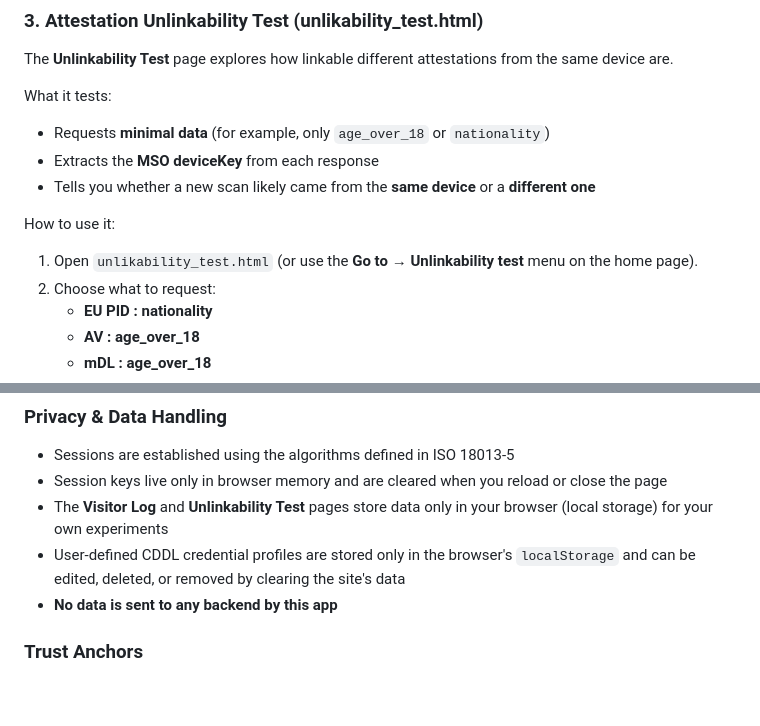
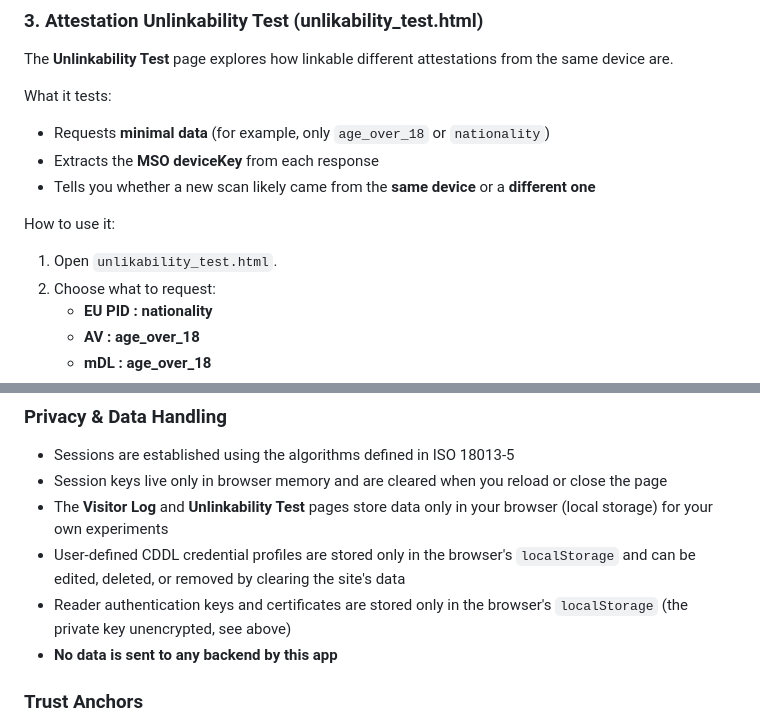
Before and after one commit to stelauconseil/mdoc-web-verifier, a Markdown page: README.md, 2 parts joined by grey strips. Rendered like a GitHub page; blank space fills up the shorter version.

```diff
--- a/README.md
+++ b/README.md
@@ -75,7 +102,7 @@ What it tests:
 
 How to use it:
 
-1. Open `unlikability_test.html` (or use the **Go to → Unlinkability test** menu on the home page).
+1. Open `unlikability_test.html`.
 2. Choose what to request:
     - **EU PID : nationality**
     - **AV : age_over_18**
@@ -214,6 +241,7 @@ This verifier implements comprehensive security controls per ISO 18013-5:
 - Session keys live only in browser memory and are cleared when you reload or close the page
 - The **Visitor Log** and **Unlinkability Test** pages store data only in your browser (local storage) for your own experiments
 - User-defined CDDL credential profiles are stored only in the browser's `localStorage` and can be edited, deleted, or removed by clearing the site's data
+- Reader authentication keys and certificates are stored only in the browser's `localStorage` (the private key unencrypted, see above)
 - **No data is sent to any backend by this app**
 
 ### Trust Anchors
```
Also changed, not shown: other parts of README.md (+48 -17 lines).
